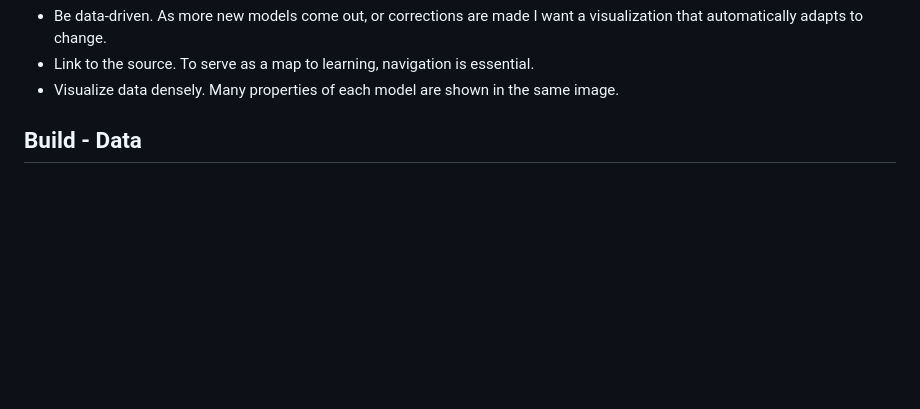
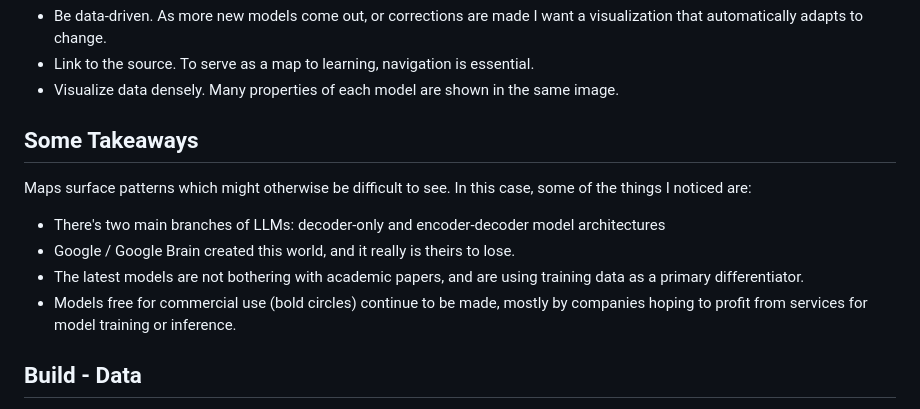
Before and after one commit to phlogisticfugu/bradito.me-site, a Markdown page: src/content/0001-llm-map.md, the part around the change. GitHub-like rendering; blank space fills up the shorter version.

Commit message:
adding more use-cases for this map

```diff
--- a/src/content/0001-llm-map.md
+++ b/src/content/0001-llm-map.md
@@ -23,6 +23,15 @@ visualizations that others have done.  The reasons I made my own are:
 - Be data-driven.  As more new models come out, or corrections are made I want a visualization that automatically adapts to change.
 - Link to the source.  To serve as a map to learning, navigation is essential.
 - Visualize data densely.  Many properties of each model are shown in the same image.
+
+## Some Takeaways
+
+Maps surface patterns which might otherwise be difficult to see.  In this case, some of the things I noticed are:
+
+- There's two main branches of LLMs: decoder-only and encoder-decoder model architectures
+- Google / Google Brain created this world, and it really is theirs to lose.
+- The latest models are not bothering with academic papers, and are using training data as a primary differentiator.
+- Models free for commercial use (bold circles) continue to be made, mostly by companies hoping to profit from services for model training or inference.
 
 ## Build - Data
 
```
